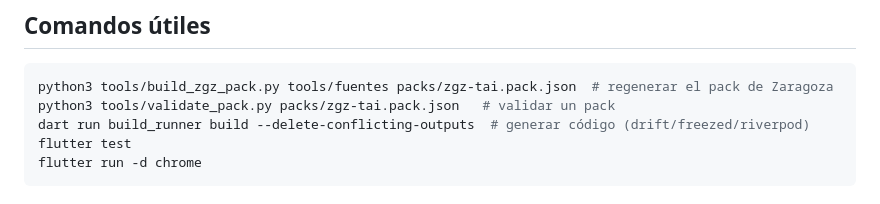
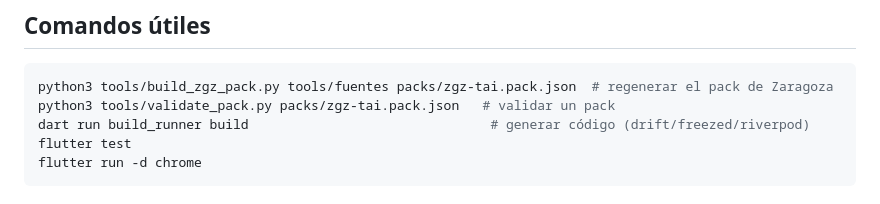
Before and after one commit to LeslieGV25/estudio-app, a Markdown page: CLAUDE.md, the part around the change. Rendered like a GitHub page.

````diff
--- a/CLAUDE.md
+++ b/CLAUDE.md
@@ -138,7 +138,7 @@ reserva=`isReserve`, apuntes=`Note`, simulacro=`ExamRules`.
 ```bash
 python3 tools/build_zgz_pack.py tools/fuentes packs/zgz-tai.pack.json  # regenerar el pack de Zaragoza
 python3 tools/validate_pack.py packs/zgz-tai.pack.json   # validar un pack
-dart run build_runner build --delete-conflicting-outputs  # generar código (drift/freezed/riverpod)
+dart run build_runner build                               # generar código (drift/freezed/riverpod)
 flutter test
 flutter run -d chrome
 ```
````
Also changed, not shown: docs/decisiones.md (+14 -0 lines).
